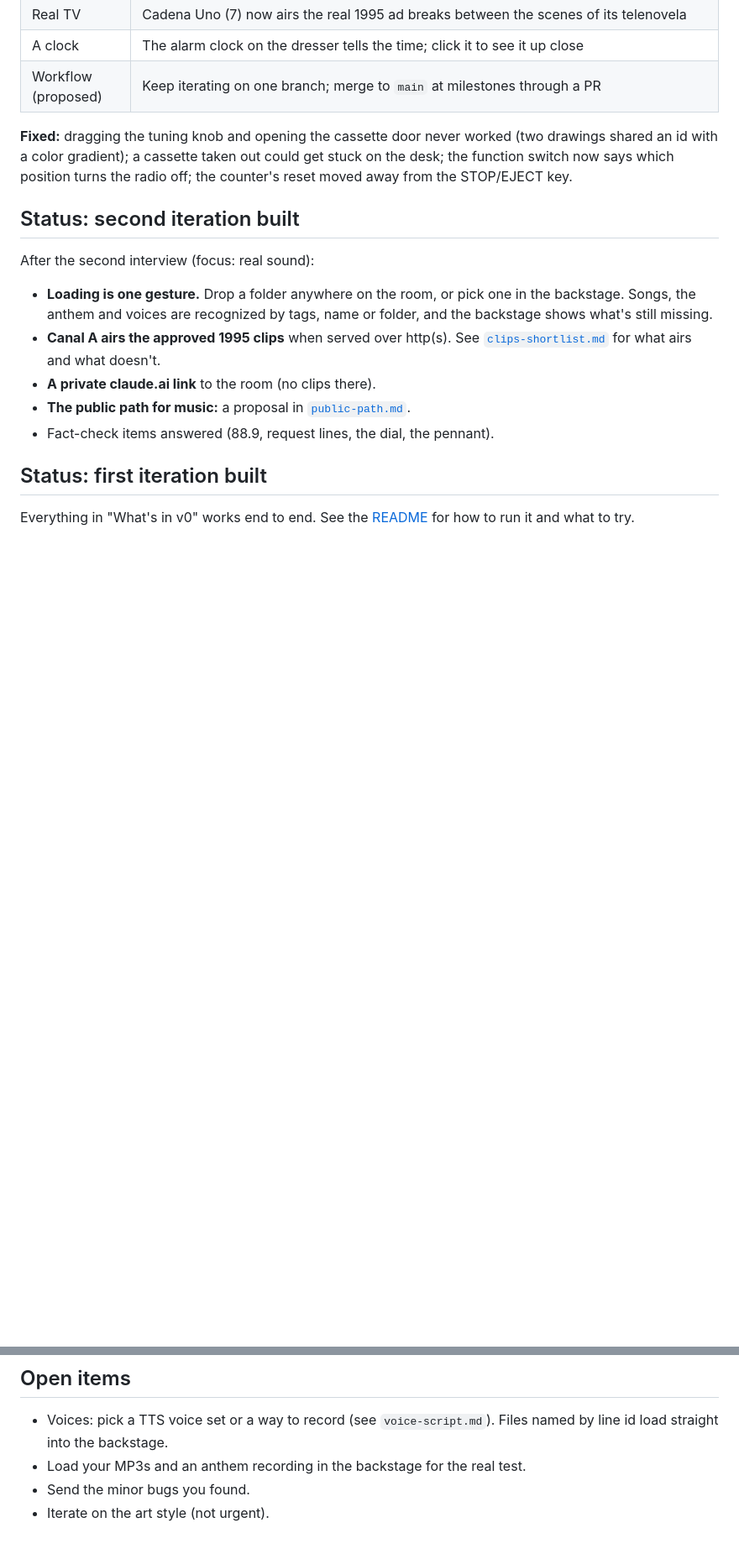
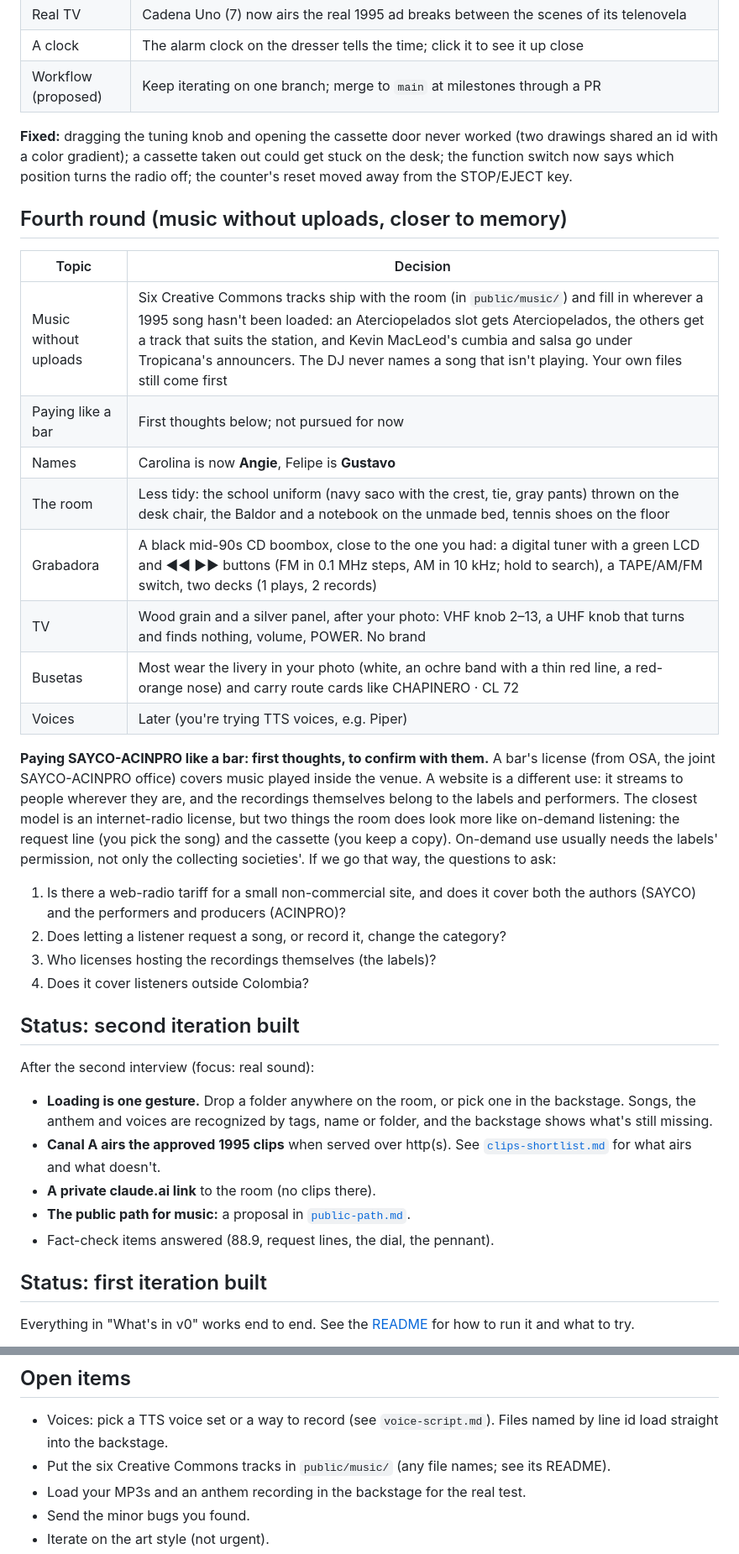
Before and after one commit to juancopi81/bogota-1995, a Markdown page: docs/v0.md, 2 parts joined by grey strips. Shown at 84% size. Rendered like a GitHub page; blank space fills up the shorter version.

```diff
--- a/docs/v0.md
+++ b/docs/v0.md
@@ -84,6 +84,35 @@ worked (two drawings shared an id with a color gradient); a cassette taken out
 could get stuck on the desk; the function switch now says which position turns
 the radio off; the counter's reset moved away from the STOP/EJECT key.
 
+## Fourth round (music without uploads, closer to memory)
+
+| Topic | Decision |
+|---|---|
+| Music without uploads | Six Creative Commons tracks ship with the room (in `public/music/`) and fill in wherever a 1995 song hasn't been loaded: an Aterciopelados slot gets Aterciopelados, the others get a track that suits the station, and Kevin MacLeod's cumbia and salsa go under Tropicana's announcers. The DJ never names a song that isn't playing. Your own files still come first |
+| Paying like a bar | First thoughts below; not pursued for now |
+| Names | Carolina is now **Angie**, Felipe is **Gustavo** |
+| The room | Less tidy: the school uniform (navy saco with the crest, tie, gray pants) thrown on the desk chair, the Baldor and a notebook on the unmade bed, tennis shoes on the floor |
+| Grabadora | A black mid-90s CD boombox, close to the one you had: a digital tuner with a green LCD and ◀◀ ▶▶ buttons (FM in 0.1 MHz steps, AM in 10 kHz; hold to search), a TAPE/AM/FM switch, two decks (1 plays, 2 records) |
+| TV | Wood grain and a silver panel, after your photo: VHF knob 2–13, a UHF knob that turns and finds nothing, volume, POWER. No brand |
+| Busetas | Most wear the livery in your photo (white, an ochre band with a thin red line, a red-orange nose) and carry route cards like CHAPINERO · CL 72 |
+| Voices | Later (you're trying TTS voices, e.g. Piper) |
+
+**Paying SAYCO-ACINPRO like a bar: first thoughts, to confirm with them.**
+A bar's license (from OSA, the joint SAYCO-ACINPRO office) covers music
+played inside the venue. A website is a different use: it streams to people
+wherever they are, and the recordings themselves belong to the labels and
+performers. The closest model is an internet-radio license, but two things
+the room does look more like on-demand listening: the request line (you pick
+the song) and the cassette (you keep a copy). On-demand use usually needs the
+labels' permission, not only the collecting societies'. If we go that way,
+the questions to ask:
+
+1. Is there a web-radio tariff for a small non-commercial site, and does it
+   cover both the authors (SAYCO) and the performers and producers (ACINPRO)?
+2. Does letting a listener request a song, or record it, change the category?
+3. Who licenses hosting the recordings themselves (the labels)?
+4. Does it cover listeners outside Colombia?
+
 ## Status: second iteration built
 
 After the second interview (focus: real sound):
@@ -127,6 +156,7 @@ for how to run it and what to try.
 ## Open items
 
 - Voices: pick a TTS voice set or a way to record (see `voice-script.md`). Files named by line id load straight into the backstage.
+- Put the six Creative Commons tracks in `public/music/` (any file names; see its README).
 - Load your MP3s and an anthem recording in the backstage for the real test.
 - Send the minor bugs you found.
 - Iterate on the art style (not urgent).
```
Also changed, not shown: other parts of docs/v0.md (+1 -0 lines), README.md (+16 -9 lines).
